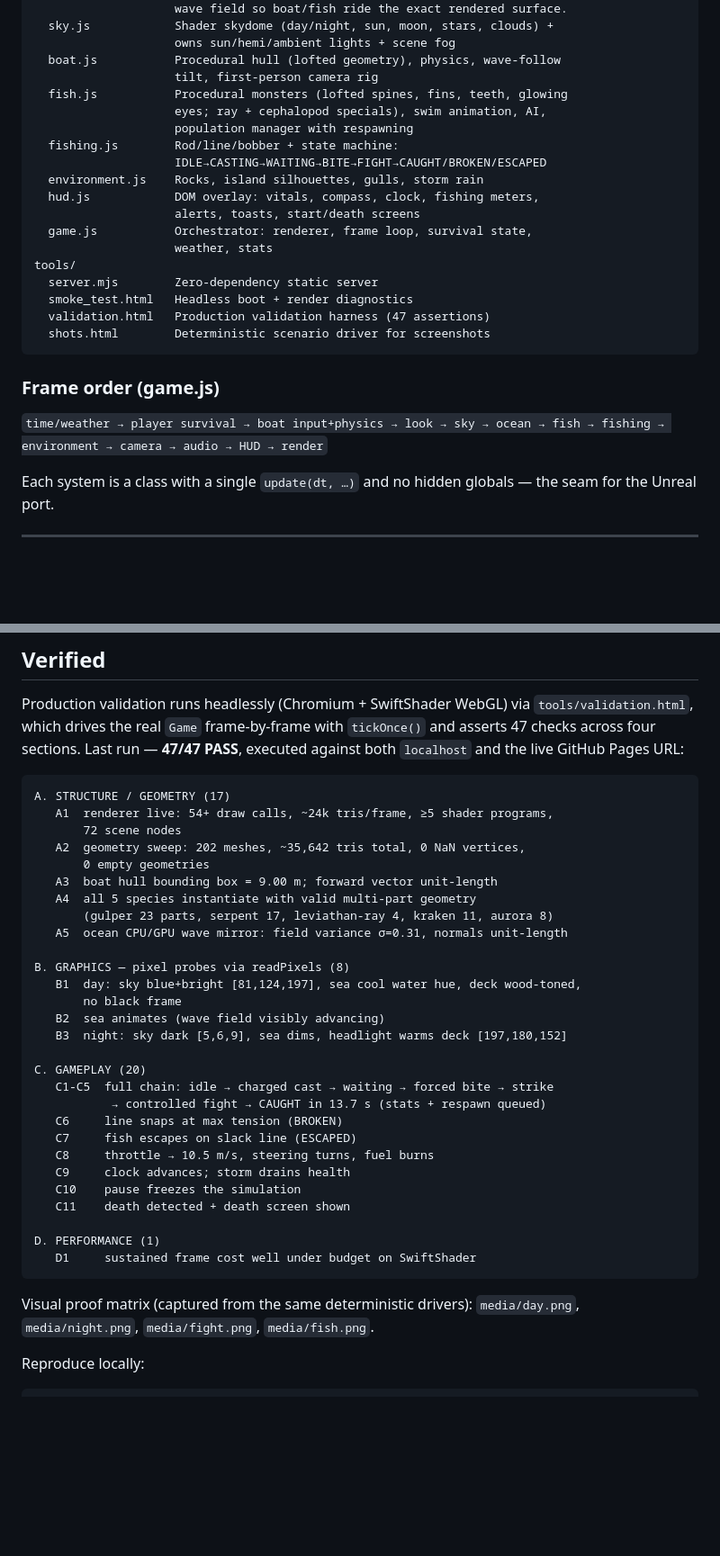
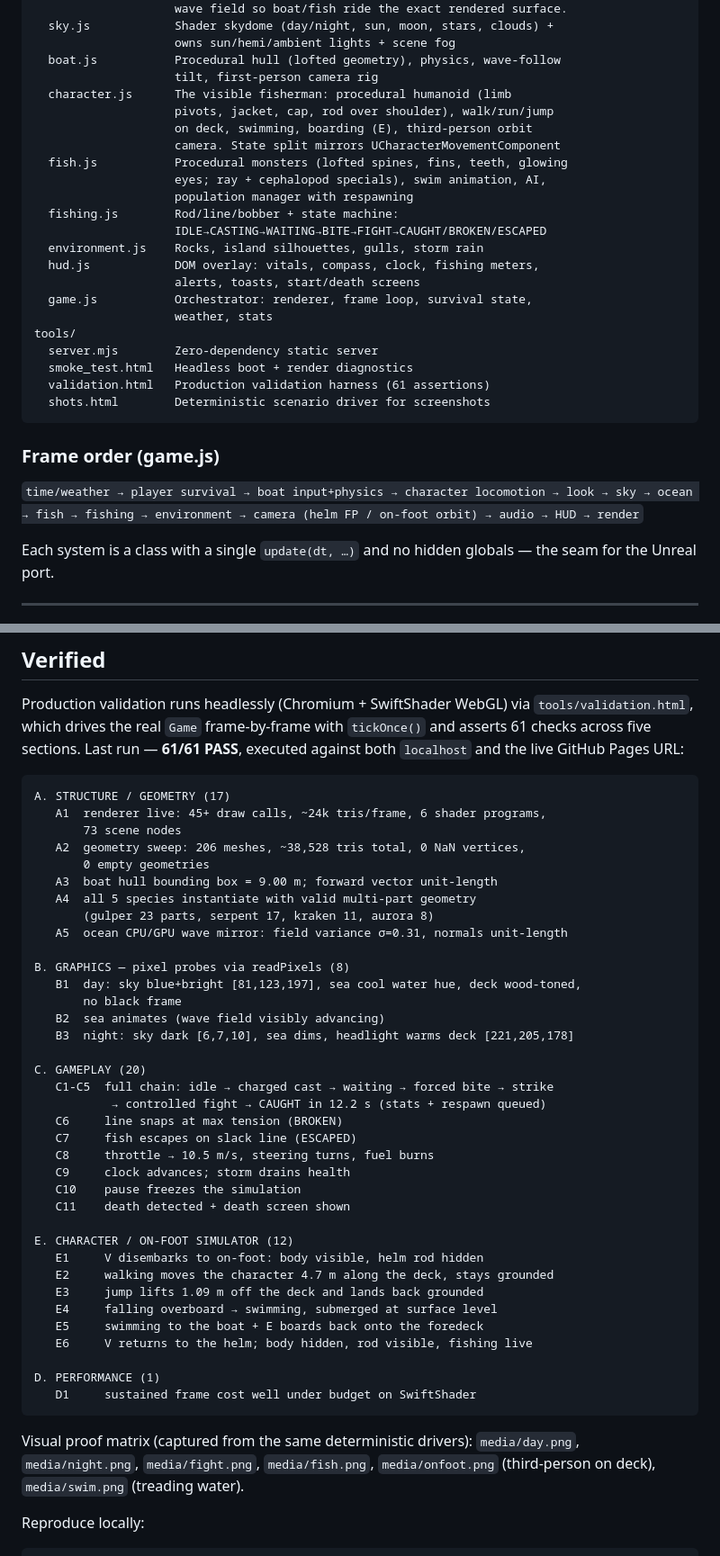
Before and after one commit to MikkoP88/abyssal-drift, a Markdown page: README.md, 2 parts joined by grey strips. Shown at 90% size. Rendered like a GitHub page; blank space fills up the shorter version.

````diff
--- a/README.md
+++ b/README.md
@@ -73,6 +87,10 @@ game/
                     owns sun/hemi/ambient lights + scene fog
   boat.js           Procedural hull (lofted geometry), physics, wave-follow
                     tilt, first-person camera rig
+  character.js      The visible fisherman: procedural humanoid (limb
+                    pivots, jacket, cap, rod over shoulder), walk/run/jump
+                    on deck, swimming, boarding (E), third-person orbit
+                    camera. State split mirrors UCharacterMovementComponent
   fish.js           Procedural monsters (lofted spines, fins, teeth, glowing
                     eyes; ray + cephalopod specials), swim animation, AI,
                     population manager with respawning
@@ -86,14 +104,15 @@ game/
 tools/
   server.mjs        Zero-dependency static server
   smoke_test.html   Headless boot + render diagnostics
-  validation.html   Production validation harness (47 assertions)
+  validation.html   Production validation harness (61 assertions)
   shots.html        Deterministic scenario driver for screenshots
 ```
 
 ### Frame order (game.js)
 
-`time/weather → player survival → boat input+physics → look →
-sky → ocean → fish → fishing → environment → camera → audio → HUD → render`
+`time/weather → player survival → boat input+physics → character
+locomotion → look → sky → ocean → fish → fishing → environment →
+camera (helm FP / on-foot orbit) → audio → HUD → render`
 
 Each system is a class with a single `update(dt, …)` and no hidden globals —
 the seam for the Unreal port.
@@ -134,30 +154,30 @@ gameplay skeleton above is what you'd keep.
 
 Production validation runs headlessly (Chromium + SwiftShader WebGL) via
 `tools/validation.html`, which drives the real `Game` frame-by-frame with
-`tickOnce()` and asserts 47 checks across four sections. Last run —
-**47/47 PASS**, executed against both `localhost` and the live GitHub Pages
+`tickOnce()` and asserts 61 checks across five sections. Last run —
+**61/61 PASS**, executed against both `localhost` and the live GitHub Pages
 URL:
 
 ```
 A. STRUCTURE / GEOMETRY (17)
-   A1  renderer live: 54+ draw calls, ~24k tris/frame, ≥5 shader programs,
-       72 scene nodes
-   A2  geometry sweep: 202 meshes, ~35,642 tris total, 0 NaN vertices,
+   A1  renderer live: 45+ draw calls, ~24k tris/frame, 6 shader programs,
+       73 scene nodes
+   A2  geometry sweep: 206 meshes, ~38,528 tris total, 0 NaN vertices,
        0 empty geometries
    A3  boat hull bounding box = 9.00 m; forward vector unit-length
    A4  all 5 species instantiate with valid multi-part geometry
-       (gulper 23 parts, serpent 17, leviathan-ray 4, kraken 11, aurora 8)
+       (gulper 23 parts, serpent 17, kraken 11, aurora 8)
    A5  ocean CPU/GPU wave mirror: field variance σ=0.31, normals unit-length
 
 B. GRAPHICS — pixel probes via readPixels (8)
-   B1  day: sky blue+bright [81,124,197], sea cool water hue, deck wood-toned,
+   B1  day: sky blue+bright [81,123,197], sea cool water hue, deck wood-toned,
        no black frame
    B2  sea animates (wave field visibly advancing)
-   B3  night: sky dark [5,6,9], sea dims, headlight warms deck [197,180,152]
+   B3  night: sky dark [6,7,10], sea dims, headlight warms deck [221,205,178]
 
 C. GAMEPLAY (20)
    C1-C5  full chain: idle → charged cast → waiting → forced bite → strike
-           → controlled fight → CAUGHT in 13.7 s (stats + respawn queued)
+           → controlled fight → CAUGHT in 12.2 s (stats + respawn queued)
    C6     line snaps at max tension (BROKEN)
    C7     fish escapes on slack line (ESCAPED)
    C8     throttle → 10.5 m/s, steering turns, fuel burns
@@ -165,12 +185,21 @@ C. GAMEPLAY (20)
    C10    pause freezes the simulation
    C11    death detected + death screen shown
 
+E. CHARACTER / ON-FOOT SIMULATOR (12)
+   E1     V disembarks to on-foot: body visible, helm rod hidden
+   E2     walking moves the character 4.7 m along the deck, stays grounded
+   E3     jump lifts 1.09 m off the deck and lands back grounded
+   E4     falling overboard → swimming, submerged at surface level
+   E5     swimming to the boat + E boards back onto the foredeck
+   E6     V returns to the helm; body hidden, rod visible, fishing live
+
 D. PERFORMANCE (1)
    D1     sustained frame cost well under budget on SwiftShader
 ```
 
 Visual proof matrix (captured from the same deterministic drivers):
-`media/day.png`, `media/night.png`, `media/fight.png`, `media/fish.png`.
+`media/day.png`, `media/night.png`, `media/fight.png`, `media/fish.png`,
+`media/onfoot.png` (third-person on deck), `media/swim.png` (treading water).
 
 Reproduce locally:
 
````
Also changed, not shown: other parts of README.md (+20 -5 lines), media/onfoot.png (added), media/swim.png (added), 8 other files.
